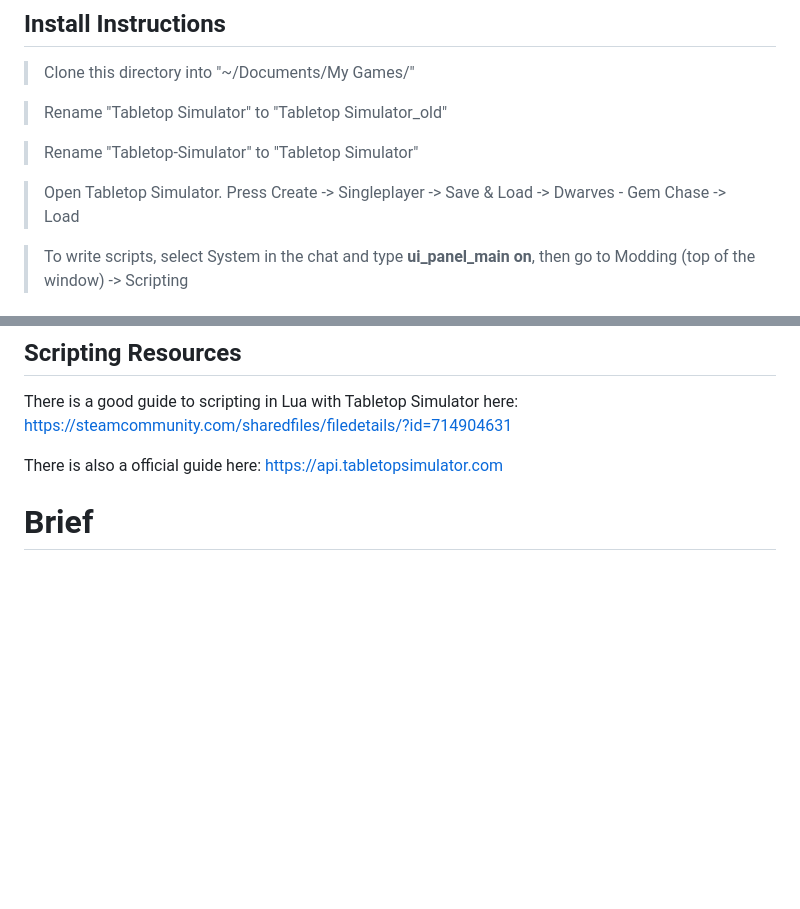
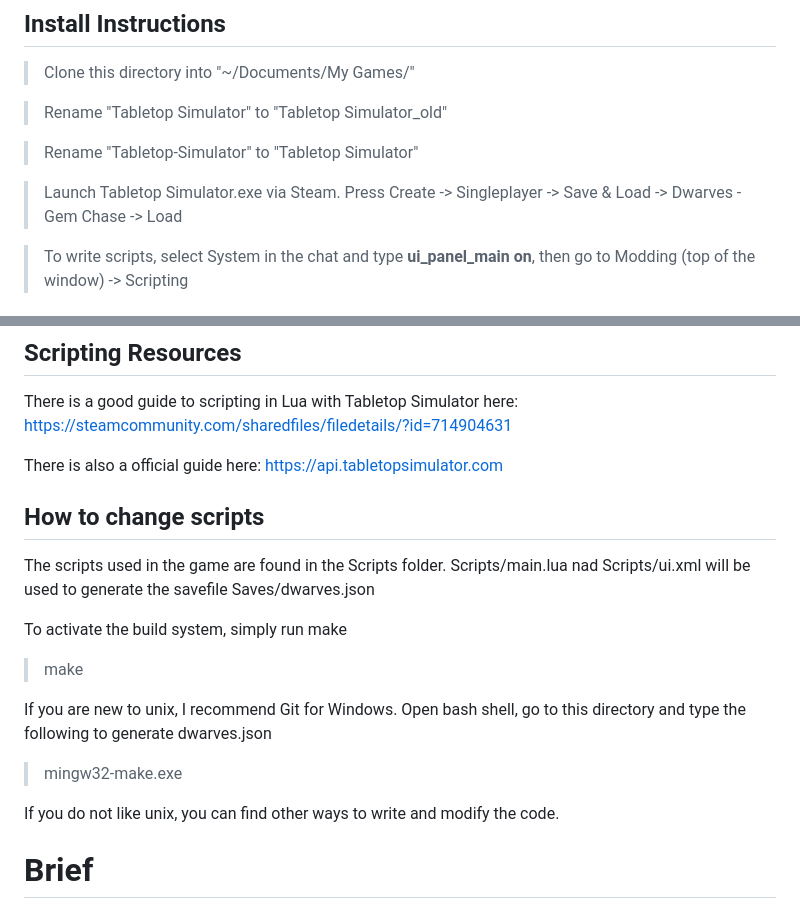
Before and after one commit to alanhaugen/Tabletop-Simulator, a Markdown page: README.md, 2 parts joined by grey strips. Drawn GitHub-style; blank space fills up the shorter version.

Commit message:
Made readme clearer, added part of my unix build

```diff
--- a/README.md
+++ b/README.md
@@ -14,7 +14,7 @@ The board game made by Group 6 2024 for game design class, Hamar Game School
 
 > Rename "Tabletop-Simulator" to "Tabletop Simulator"
 
-> Open Tabletop Simulator. Press Create -> Singleplayer -> Save & Load -> Dwarves - Gem Chase -> Load
+> Launch Tabletop Simulator.exe via Steam. Press Create -> Singleplayer -> Save & Load -> Dwarves - Gem Chase -> Load
 
 > To write scripts, select System in the chat and type **ui_panel_main on**, then go to Modding (top of the window) -> Scripting
 
@@ -31,6 +31,20 @@ You can also contact group members, don't be afraid to ask and communicate.
 There is a good guide to scripting in Lua with Tabletop Simulator here: https://steamcommunity.com/sharedfiles/filedetails/?id=714904631
 
 There is also a official guide here: https://api.tabletopsimulator.com
+
+## How to change scripts
+
+The scripts used in the game are found in the Scripts folder. Scripts/main.lua nad Scripts/ui.xml will be used to generate the savefile Saves/dwarves.json
+
+To activate the build system, simply run make
+
+> make
+
+If you are new to unix, I recommend Git for Windows. Open bash shell, go to this directory and type the following to generate dwarves.json
+
+> mingw32-make.exe
+
+If you do not like unix, you can find other ways to write and modify the code.
 
 # Brief
 
```
